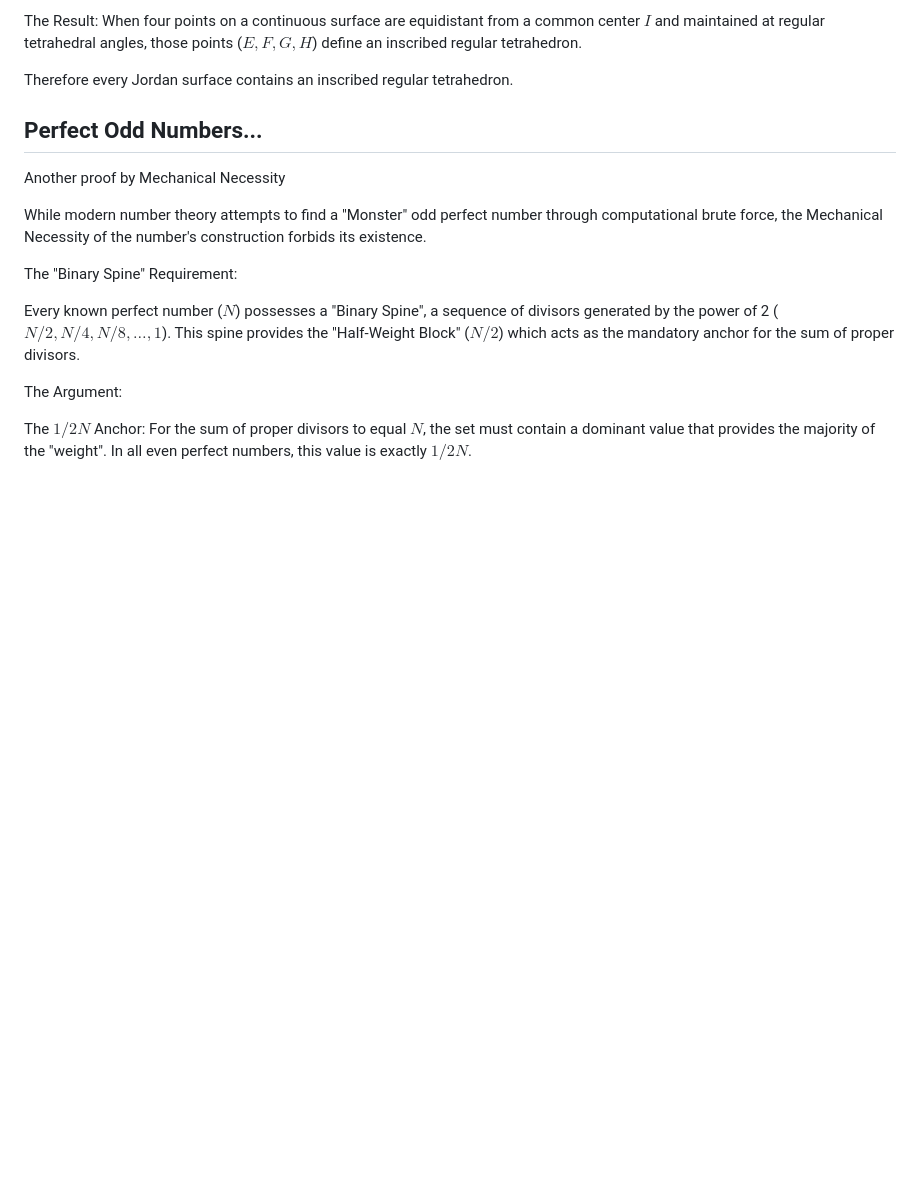
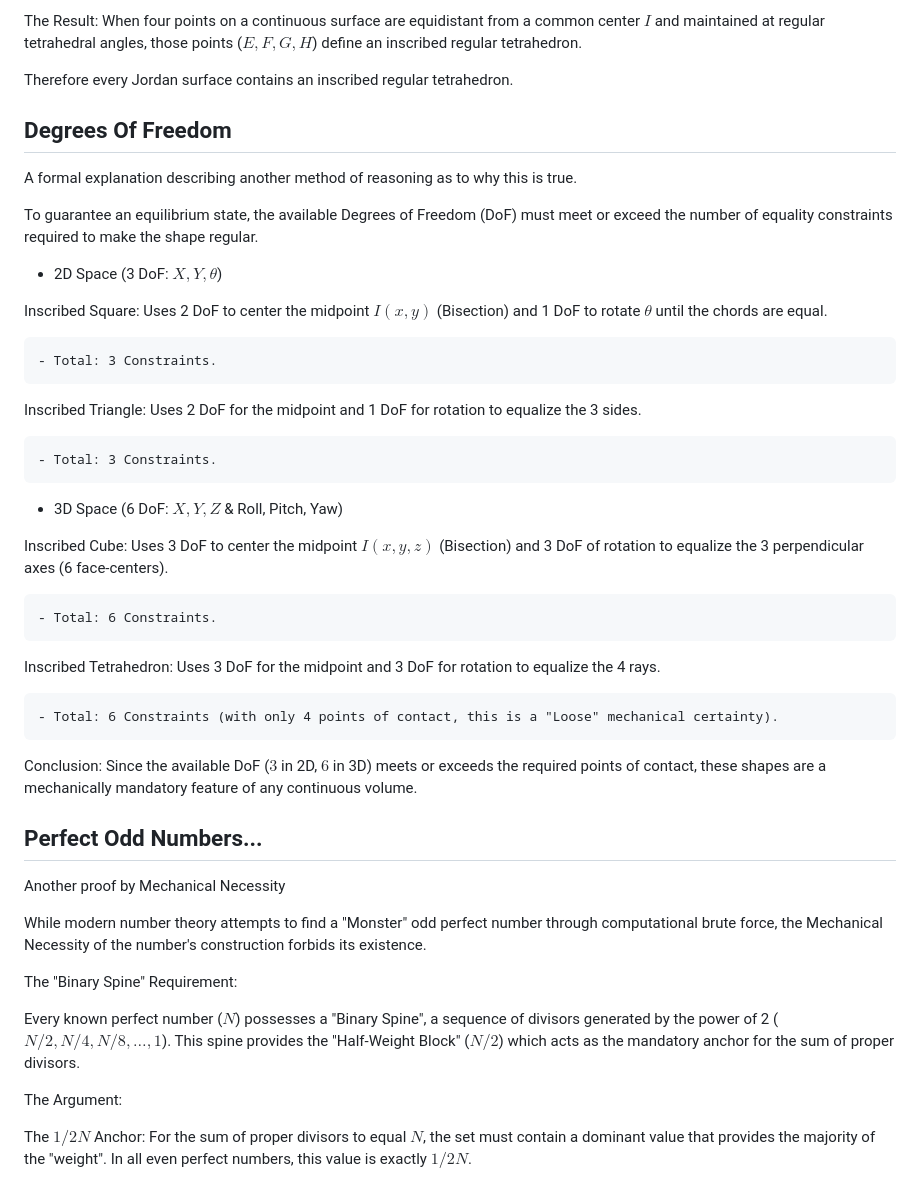
Before and after one commit to Thor110/InscribedSquareProblem, a Markdown page: README.md, the part around the change. Rendered like a GitHub page; blank space fills up the shorter version.

Commit message:
degrees of freedom

```diff
--- a/README.md
+++ b/README.md
@@ -68,6 +68,34 @@ The Second Equilibrium: As the four rays intersect $C$ at eight total points, th
 The Result: When four points on a continuous surface are equidistant from a common center $I$ and maintained at regular tetrahedral angles, those points ($E, F, G, H$) define an inscribed regular tetrahedron.
 
 Therefore every Jordan surface contains an inscribed regular tetrahedron.
+
+## Degrees Of Freedom
+
+A formal explanation describing another method of reasoning as to why this is true.
+
+To guarantee an equilibrium state, the available Degrees of Freedom (DoF) must meet or exceed the number of equality constraints required to make the shape regular.
+
+- 2D Space (3 DoF: $X, Y, \theta$)
+
+Inscribed Square: Uses 2 DoF to center the midpoint $I(x,y)$ (Bisection) and 1 DoF to rotate $\theta$ until the chords are equal.
+
+	- Total: 3 Constraints.
+
+Inscribed Triangle: Uses 2 DoF for the midpoint and 1 DoF for rotation to equalize the 3 sides.
+
+	- Total: 3 Constraints.
+
+- 3D Space (6 DoF: $X, Y, Z$ & Roll, Pitch, Yaw)
+
+Inscribed Cube: Uses 3 DoF to center the midpoint $I(x,y,z)$ (Bisection) and 3 DoF of rotation to equalize the 3 perpendicular axes (6 face-centers).
+
+	- Total: 6 Constraints.
+
+Inscribed Tetrahedron: Uses 3 DoF for the midpoint and 3 DoF for rotation to equalize the 4 rays.
+
+	- Total: 6 Constraints (with only 4 points of contact, this is a "Loose" mechanical certainty).
+
+Conclusion: Since the available DoF ($3$ in 2D, $6$ in 3D) meets or exceeds the required points of contact, these shapes are a mechanically mandatory feature of any continuous volume.
 
 ## Perfect Odd Numbers...
 Another proof by Mechanical Necessity
```
